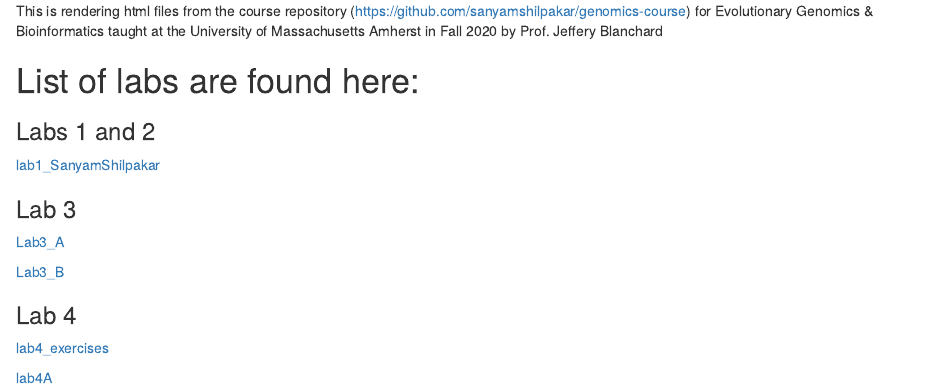
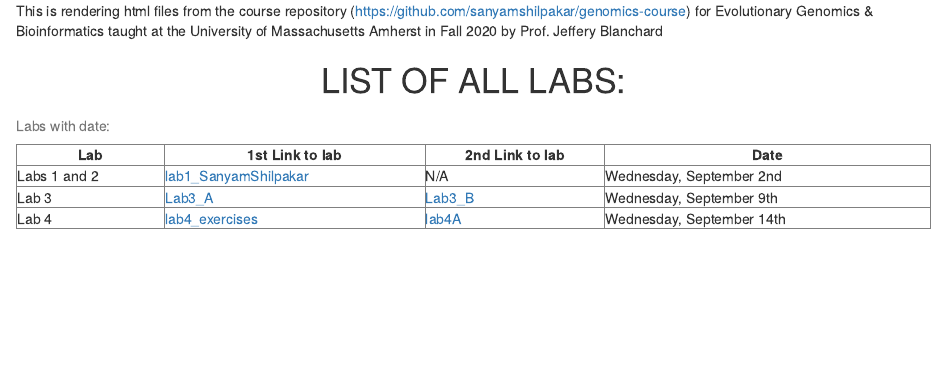
Before and after one commit to sanyamshilpakar/genomics-course, an R Markdown document (index.Rmd): the page in a window 1100 px wide, from 400 px down. The pictures show the output file index.html that the author committed with the source, opened offline.

Commit message:
updating index file

```diff
--- a/index.Rmd
+++ b/index.Rmd
@@ -6,22 +6,51 @@ output:
 
 ![](/Users/sanyamshilpakar/Desktop/My Docs/R workspace/Day 1 Bio 597GE/Blanchard_EvoGeno/images/githubHeader.png)
 
-![](/Users/sanyamshilpakar/Desktop/My Docs/R workspace/Day 1 Bio 597GE/Blanchard_EvoGeno/images/evolution.gif)
+
+<center>
+
+![](/Users/sanyamshilpakar/Desktop/My Docs/R workspace/Day 1 Bio 597GE/Blanchard_EvoGeno/images/evolution.gif) ![](/Users/sanyamshilpakar/Desktop/My Docs/R workspace/Day 1 Bio 597GE/Blanchard_EvoGeno/images/evolution.gif)
+
+</center>
+
+
+
 
 This is rendering html files from the course repository (https://github.com/sanyamshilpakar/genomics-course) for Evolutionary Genomics & Bioinformatics taught at the University of Massachusetts Amherst in Fall 2020 by Prof. Jeffery Blanchard
 
-# List of labs are found here:
 
 
-### Labs 1 and 2
-[lab1_SanyamShilpakar](lab2_EvoGeno.html)
 
-### Lab 3
-[Lab3_A](Lab3_A.html)
+<center>
+# LIST OF ALL LABS:
+</center>
 
-[Lab3_B](Lab3_B.html)
 
-### Lab 4
-[lab4_exercises](lab4_exercises.html)
 
-[lab4A](lab4A.html)
+<table style="width:100%" border= "1">
+<caption> Labs with date: </caption>
+  <tr>
+    <th>Lab</th>
+    <th>1st Link to lab</th>
+    <th>2nd Link to lab</th>
+    <th>Date</th>
+  </tr>
+  <tr>
+    <td>Labs 1 and 2</td>
+    <td>[lab1_SanyamShilpakar](lab2_EvoGeno.html)</td>
+    <td>N/A</td>
+    <td>Wednesday, September 2nd</td>
+  </tr>
+  <tr>
+    <td>Lab 3</td>
+    <td>[Lab3_A](Lab3_A.html)</td>
+    <td>[Lab3_B](Lab3_B.html)</td>
+    <td>Wednesday, September 9th</td>
+  </tr>
+  <tr>
+    <td>Lab 4</td>
+    <td>[lab4_exercises](lab4_exercises.html)</td>
+    <td>[lab4A](lab4A.html)</td>
+    <td>Wednesday, September 14th</td>
+  </tr>
+</table>
```
Also changed, not shown: index.html.
